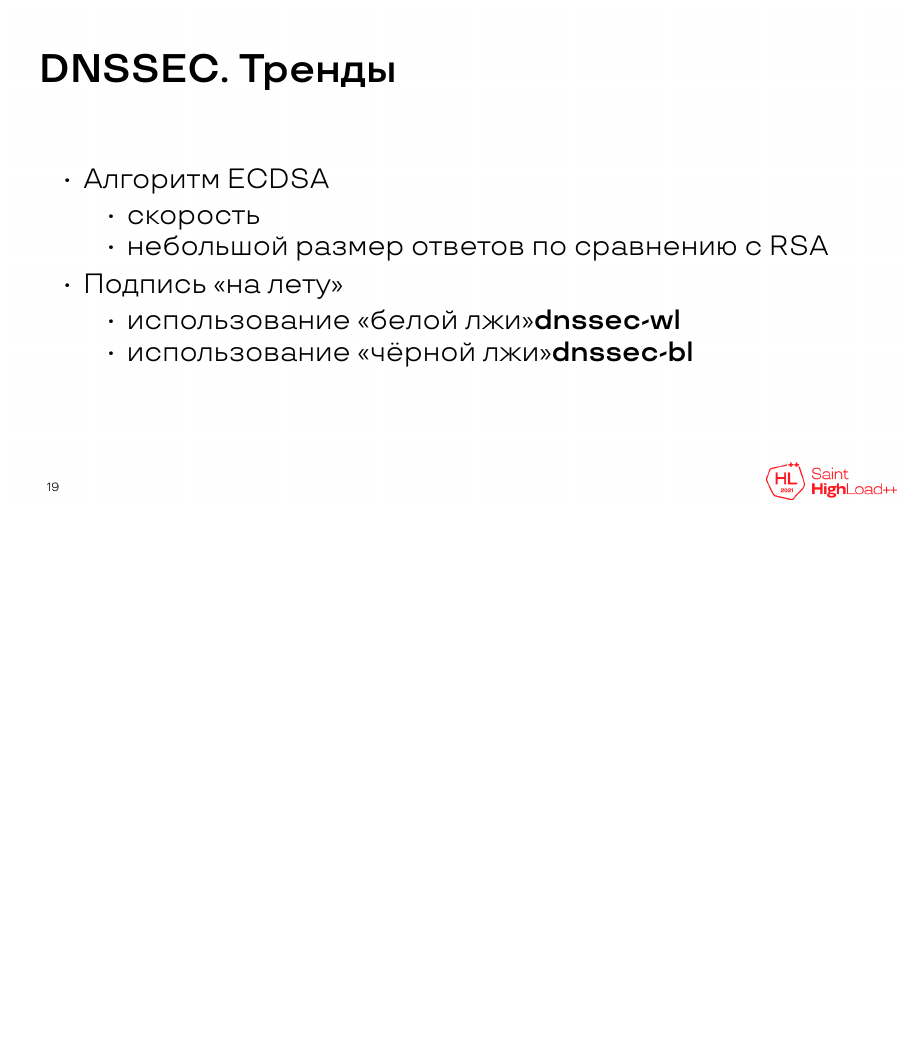
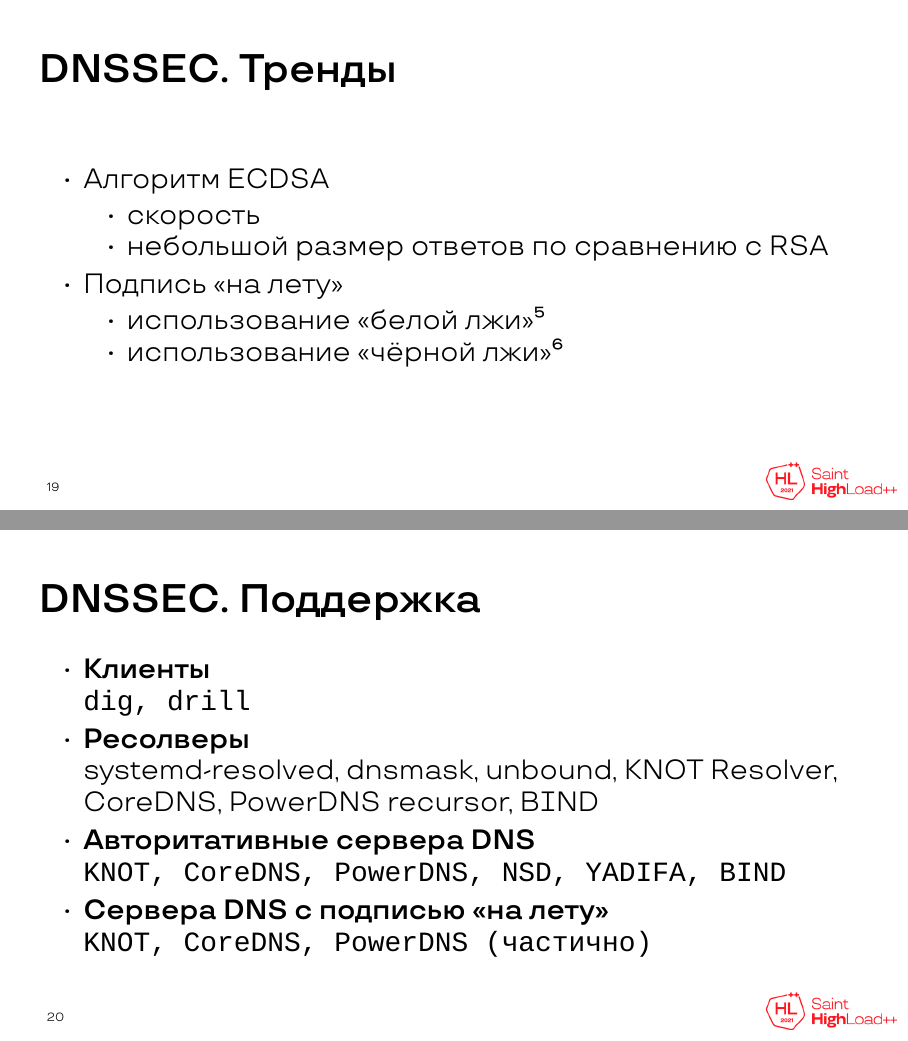
Before and after one commit to schors/shl2021-secure-dns, LaTeX slides (dns-security.tex): page 20 of 27 before the commit and pages 20 and 21 of 33 after it, the two joined at a grey line, the shorter picture padded with empty space. Compiled offline with XeLaTeX; a missing font is replaced by an installed copy or a similar font.

Commit message:
add: add some slides

```diff
--- a/dns-security.tex
+++ b/dns-security.tex
@@ -310,8 +309,34 @@
         \end{itemize}
 \end{frame}
 
+\begin{frame}{DNSSEC. Поддержка}
+        \begin{itemize}
+                \item \textbf{Клиенты} \\
+                \texttt{dig, drill}
+                \item \textbf{Ресолверы} \\
+                systemd-resolved, dnsmask, unbound, KNOT Resolver, CoreDNS, PowerDNS recursor, BIND
+                \item \textbf{Авторитативные сервера DNS} \\
+                \texttt{KNOT, CoreDNS, PowerDNS, NSD, YADIFA, BIND}
+                \item \textbf{Сервера DNS с подписью «на лету»} \\
+                \texttt{KNOT, CoreDNS, PowerDNS (частично)}
+        \end{itemize}
+\end{frame}
+
+% Сюда что-нибудь про настройку и облака, и вот это всё
+
 
 % DoT autodiscover https://knot-resolver.readthedocs.io/en/stable/modules-experimental_dot_auth.html
+
+\begin{frame}{Защита от прослушки DNS}
+        \begin{itemize}
+                \item<1->
+                \item<2->
+                \item<3->
+                \item<4->
+                \item<5->
+        \end{itemize}
+\end{frame}
+
 
 \begin{frame}{Вопросы}
         \center В любом случае пишите мне
```
Also changed, not shown: dns-security.bib (+4 -4 lines), dns-security.pdf, dns-security.tex (3 more changed lines).
